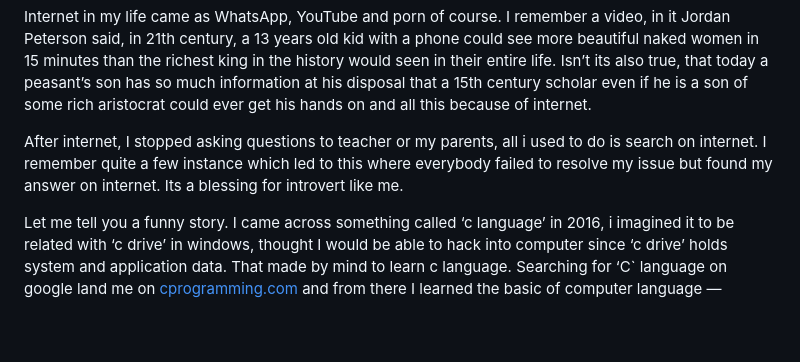
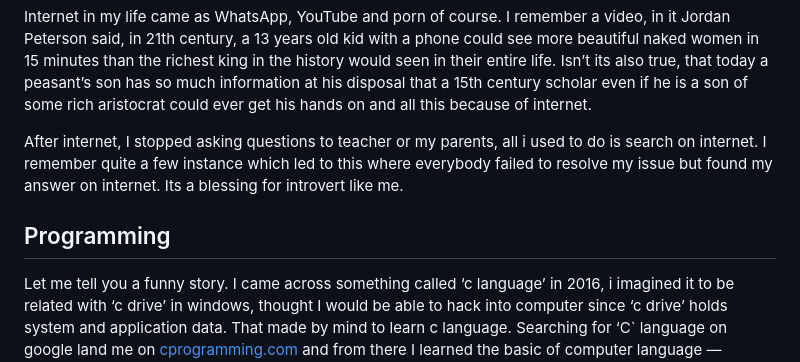
Before and after one commit to dhrjarun/dhrjarun.github.io, a Markdown page: About/2024-01-11.md, the part around the change. Drawn GitHub-style; blank space fills up the shorter version.

```diff
--- a/About/2024-01-11.md
+++ b/About/2024-01-11.md
@@ -35,4 +35,6 @@ Internet in my life came as WhatsApp, YouTube and porn of course. I remember a v
 
 After internet, I stopped asking questions to teacher or my parents, all i used to do is search on internet. I remember quite a few instance which led to this where everybody failed to resolve my issue but found my answer on internet. Its a blessing for introvert like me.
 
+## Programming
+
 Let me tell you a funny story. I came across something called ‘c language’ in 2016, i imagined it to be related with ‘c drive’ in windows, thought I would be able to hack into computer since ‘c drive’ holds system and application data. That made by mind to learn c language. Searching for ‘C` language on google land me on [cprogramming.com](http://cprogramming.com) and from there I learned the basic of computer language — variable, if else, loops, function. I had no ideas what to do with ‘c’, later I explored java, python, then in 2020 I went into web development and this marked the serious phase of programming for me.
```
Also changed, not shown: Now/2024-12-22.md (added, +12 -0 lines).
